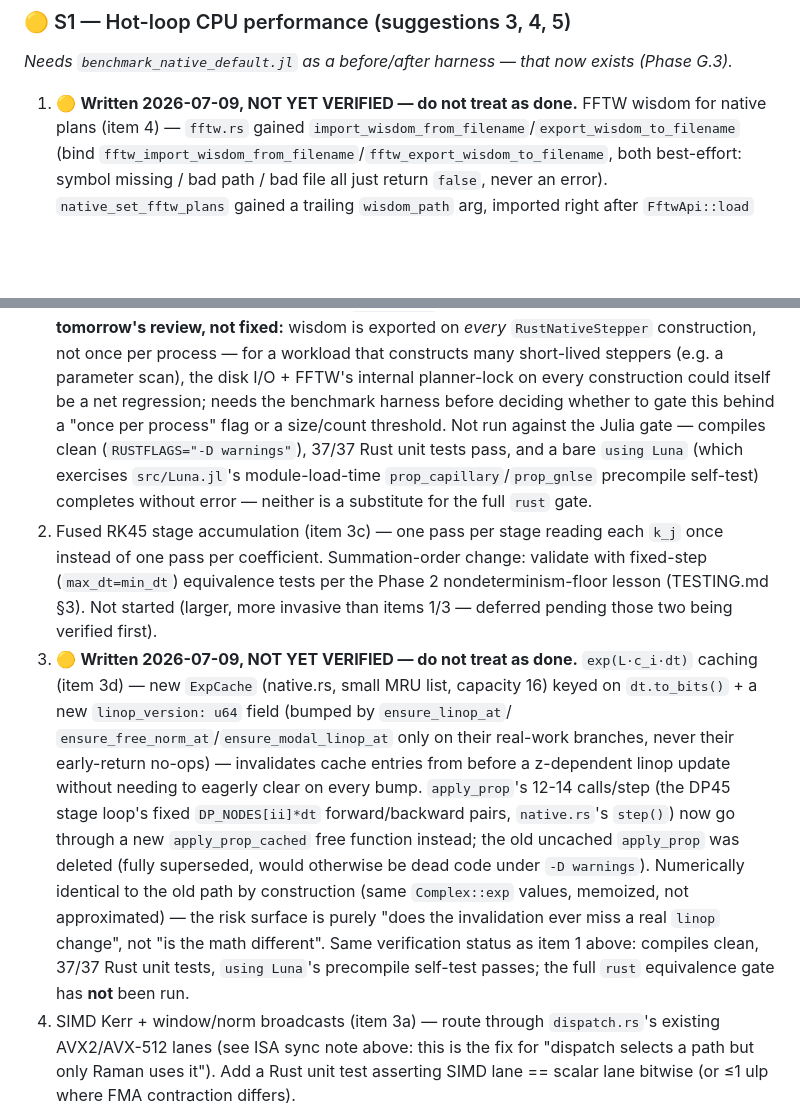
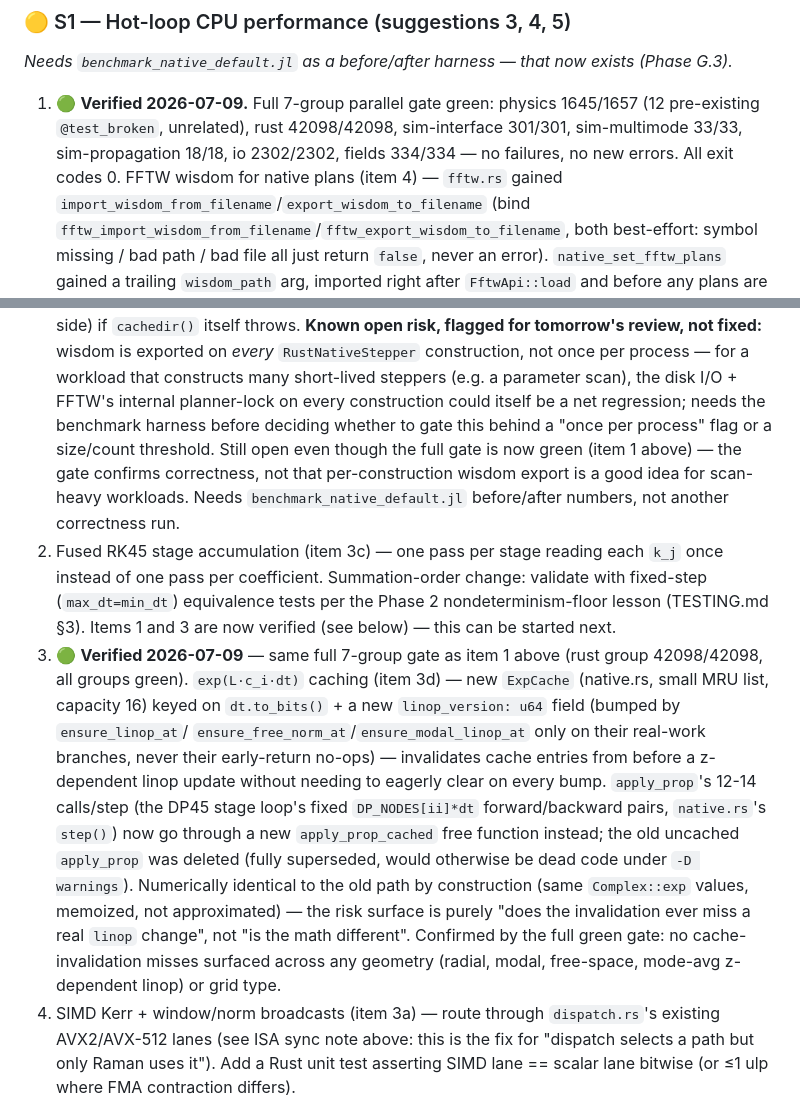
Before and after one commit to vdiego28/Amalthea.jl, a Markdown page: BACKLOG.md, 2 parts joined by grey strips. GitHub-like rendering; blank space fills up the shorter version.

Commit message:
BACKLOG: S1 items 1+3 verified — full 7-group Julia gate green
Ran the full test suite as 7 concurrent per-group processes (physics,
rust, sim-interface, sim-multimode, sim-propagation, io, fields) against
the FFTW-wisdom-persistence and exp(L*dt)-caching changes from 1d8ab82.
All groups pass (rust: 42098/42098); physics' 12 Broken are pre-existing
@test_broken markers in test_physdata.jl, unrelated. Item 4's
scan-heavy-workload risk stays open pending benchmark numbers, not another
correctness run. Item 2 (fused RK stage accumulation) is now unblocked.

```diff
--- a/BACKLOG.md
+++ b/BACKLOG.md
@@ -767,7 +767,11 @@ tracked as S1.4; until it lands, "AVX-512 path selected" does not mean
 ### 🟡 S1 — Hot-loop CPU performance (suggestions 3, 4, 5)
 *Needs `benchmark_native_default.jl` as a before/after harness — that now
 exists (Phase G.3).*
-1. 🟡 **Written 2026-07-09, NOT YET VERIFIED — do not treat as done.**
+1. 🟢 **Verified 2026-07-09.** Full 7-group parallel gate green: physics
+   1645/1657 (12 pre-existing `@test_broken`, unrelated), rust 42098/42098,
+   sim-interface 301/301, sim-multimode 33/33, sim-propagation 18/18,
+   io 2302/2302, fields 334/334 — no failures, no new errors. All exit
+   codes 0.
    FFTW wisdom for native plans (item 4) — `fftw.rs` gained
    `import_wisdom_from_filename`/`export_wisdom_to_filename` (bind
    `fftw_import_wisdom_from_filename`/`fftw_export_wisdom_to_filename`,
@@ -790,20 +794,19 @@ exists (Phase G.3).*
    steppers (e.g. a parameter scan), the disk I/O + FFTW's internal
    planner-lock on every construction could itself be a net regression;
    needs the benchmark harness before deciding whether to gate this
-   behind a "once per process" flag or a size/count threshold. Not run
-   against the Julia gate — compiles clean
-   (`RUSTFLAGS="-D warnings"`), 37/37 Rust unit tests pass, and a bare
-   `using Luna` (which exercises `src/Luna.jl`'s module-load-time
-   `prop_capillary`/`prop_gnlse` precompile self-test) completes without
-   error — neither is a substitute for the full `rust` gate.
+   behind a "once per process" flag or a size/count threshold. Still
+   open even though the full gate is now green (item 1 above) — the
+   gate confirms correctness, not that per-construction wisdom export is
+   a good idea for scan-heavy workloads. Needs `benchmark_native_default.jl`
+   before/after numbers, not another correctness run.
 2. Fused RK45 stage accumulation (item 3c) — one pass per stage reading
    each `k_j` once instead of one pass per coefficient. Summation-order
    change: validate with fixed-step (`max_dt=min_dt`) equivalence tests
-   per the Phase 2 nondeterminism-floor lesson (TESTING.md §3). Not
-   started (larger, more invasive than items 1/3 — deferred pending
-   those two being verified first).
-3. 🟡 **Written 2026-07-09, NOT YET VERIFIED — do not treat as done.**
-   `exp(L·c_i·dt)` caching (item 3d) — new `ExpCache` (native.rs, small
+   per the Phase 2 nondeterminism-floor lesson (TESTING.md §3). Items 1
+   and 3 are now verified (see below) — this can be started next.
+3. 🟢 **Verified 2026-07-09** — same full 7-group gate as item 1 above
+   (rust group 42098/42098, all groups green). `exp(L·c_i·dt)` caching
+   (item 3d) — new `ExpCache` (native.rs, small
    MRU list, capacity 16) keyed on `dt.to_bits()` + a new
    `linop_version: u64` field (bumped by `ensure_linop_at`/
    `ensure_free_norm_at`/`ensure_modal_linop_at` only on their real-work
@@ -817,9 +820,9 @@ exists (Phase G.3).*
    identical to the old path by construction (same `Complex::exp` values,
    memoized, not approximated) — the risk surface is purely "does the
    invalidation ever miss a real `linop` change", not "is the math
-   different". Same verification status as item 1 above: compiles clean,
-   37/37 Rust unit tests, `using Luna`'s precompile self-test passes; the
-   full `rust` equivalence gate has **not** been run.
+   different". Confirmed by the full green gate: no cache-invalidation
+   misses surfaced across any geometry (radial, modal, free-space,
+   mode-avg z-dependent linop) or grid type.
 4. SIMD Kerr + window/norm broadcasts (item 3a) — route through
    `dispatch.rs`'s existing AVX2/AVX-512 lanes (see ISA sync note above:
    this is the fix for "dispatch selects a path but only Raman uses it").
```
